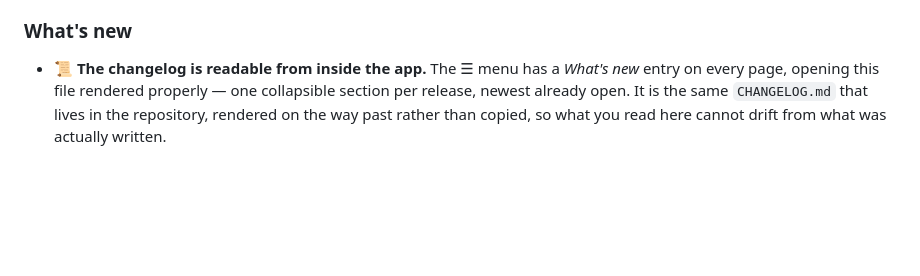
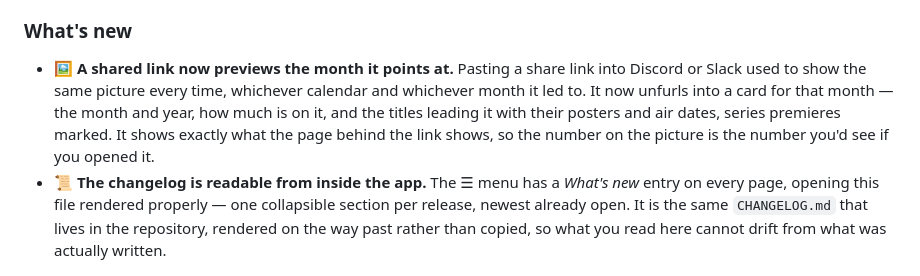
Before and after one commit to JoshTheBlack/trakt-calendar, a Markdown page: CHANGELOG.md, the part around the change. Rendered like a GitHub page; blank space fills up the shorter version.

```diff
--- a/CHANGELOG.md
+++ b/CHANGELOG.md
@@ -8,6 +8,7 @@ All notable changes to this project are documented here. Format loosely follows
 - 🍿 **A mistyped address now gets an intermission.** A wrong link used to land on a plain card; it now opens on a cinema curtain with a marching line of concession-stand snacks and the lobby jingle waiting behind a play button. It says exactly what the old page said about where you are and how to get back — a dead end is just the one place with room to be charming about it.
 
 ### What's new
+- 🖼️ **A shared link now previews the month it points at.** Pasting a share link into Discord or Slack used to show the same picture every time, whichever calendar and whichever month it led to. It now unfurls into a card for that month — the month and year, how much is on it, and the titles leading it with their posters and air dates, series premieres marked. It shows exactly what the page behind the link shows, so the number on the picture is the number you'd see if you opened it.
 - 📜 **The changelog is readable from inside the app.** The ☰ menu has a *What's new* entry on every page, opening this file rendered properly — one collapsible section per release, newest already open. It is the same `CHANGELOG.md` that lives in the repository, rendered on the way past rather than copied, so what you read here cannot drift from what was actually written.
 
 ### Changed
```
Also changed, not shown: CLAUDE.md (+9 -0 lines), README.md (+5 -0 lines).
